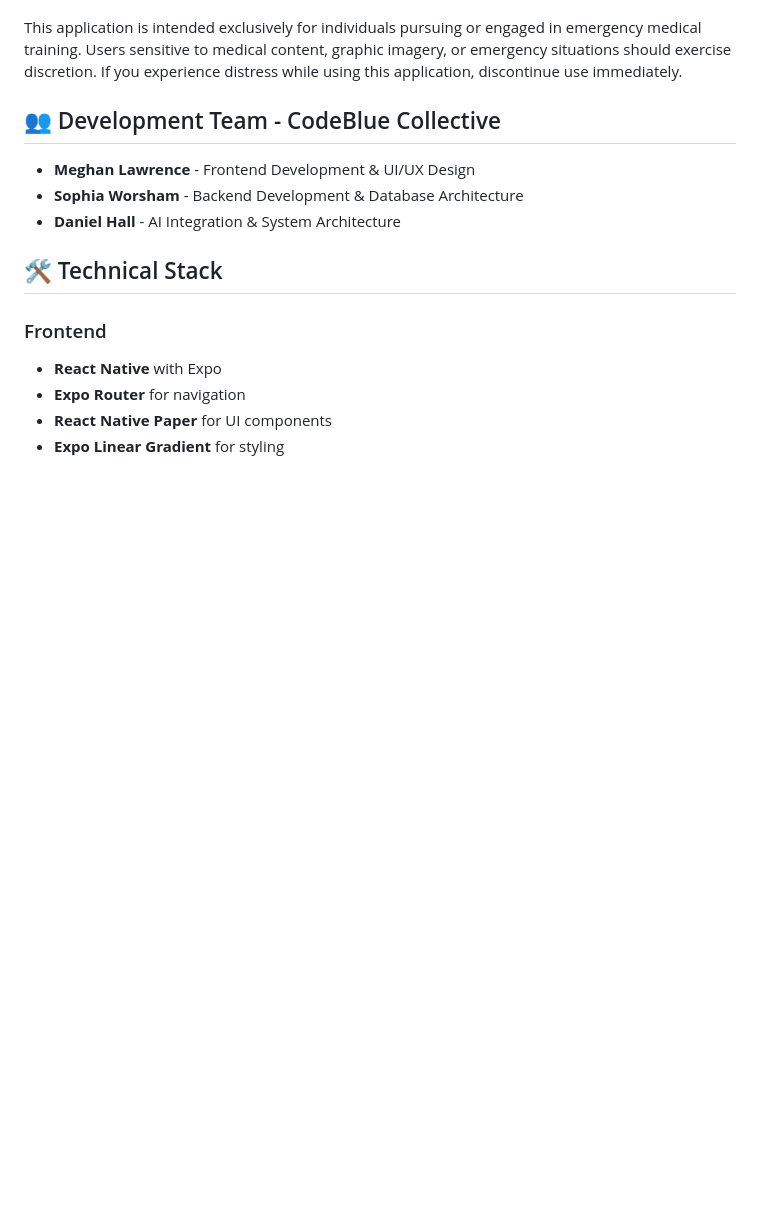
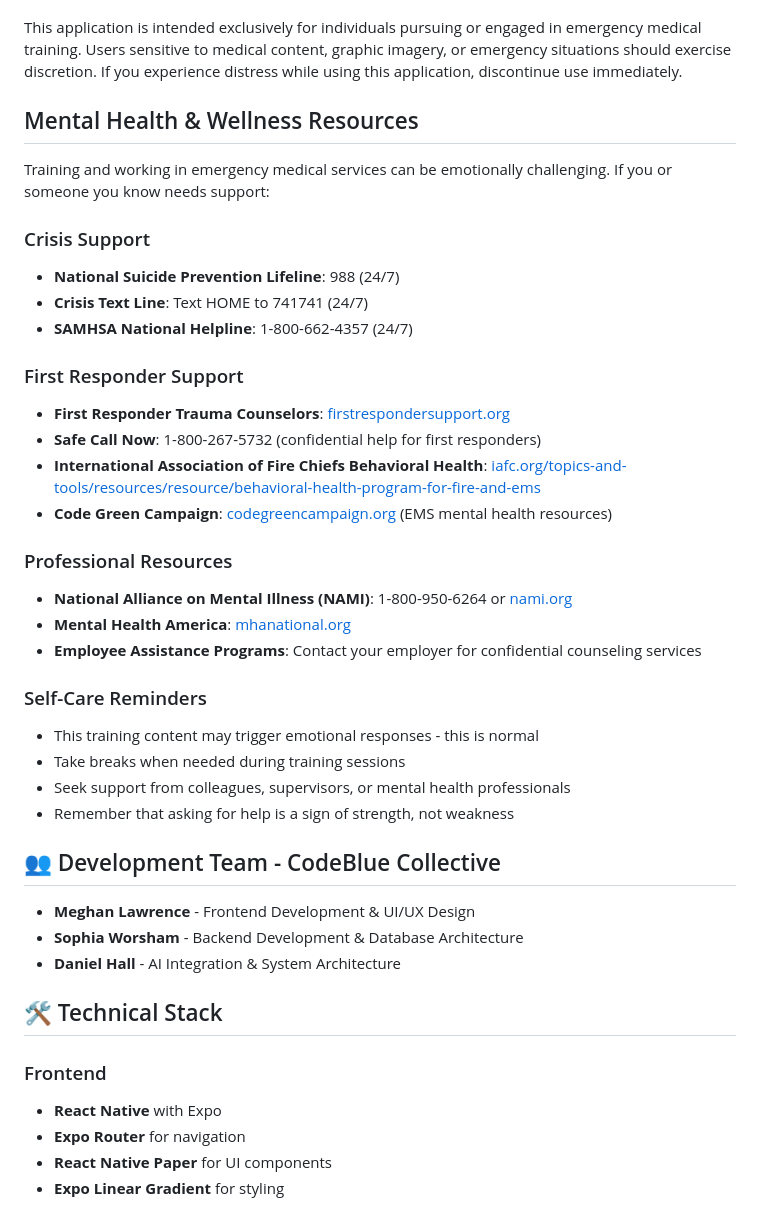
Before and after one commit to KrakenDnD/emt-triage-training-app, a Markdown page: README.md, the part around the change. GitHub-like rendering; blank space fills up the shorter version.

```diff
--- a/README.md
+++ b/README.md
@@ -24,6 +24,32 @@ The EMT Triage Training App is designed to provide comprehensive training for EM
 - Content designed for medical education that may not be suitable for general audiences
 
 This application is intended exclusively for individuals pursuing or engaged in emergency medical training. Users sensitive to medical content, graphic imagery, or emergency situations should exercise discretion. If you experience distress while using this application, discontinue use immediately.
+
+## Mental Health & Wellness Resources
+
+Training and working in emergency medical services can be emotionally challenging. If you or someone you know needs support:
+
+### Crisis Support
+- **National Suicide Prevention Lifeline**: 988 (24/7)
+- **Crisis Text Line**: Text HOME to 741741 (24/7)
+- **SAMHSA National Helpline**: 1-800-662-4357 (24/7)
+
+### First Responder Support
+- **First Responder Trauma Counselors**: [firstrespondersupport.org](https://firstrespondersupport.org)
+- **Safe Call Now**: 1-800-267-5732 (confidential help for first responders)
+- **International Association of Fire Chiefs Behavioral Health**: [iafc.org/topics-and-tools/resources/resource/behavioral-health-program-for-fire-and-ems](https://www.iafc.org/topics-and-tools/resources/resource/behavioral-health-program-for-fire-and-ems)
+- **Code Green Campaign**: [codegreencampaign.org](https://codegreencampaign.org) (EMS mental health resources)
+
+### Professional Resources
+- **National Alliance on Mental Illness (NAMI)**: 1-800-950-6264 or [nami.org](https://nami.org)
+- **Mental Health America**: [mhanational.org](https://mhanational.org)
+- **Employee Assistance Programs**: Contact your employer for confidential counseling services
+
+### Self-Care Reminders
+- This training content may trigger emotional responses - this is normal
+- Take breaks when needed during training sessions
+- Seek support from colleagues, supervisors, or mental health professionals
+- Remember that asking for help is a sign of strength, not weakness
 
 ## 👥 Development Team - CodeBlue Collective
 
```
